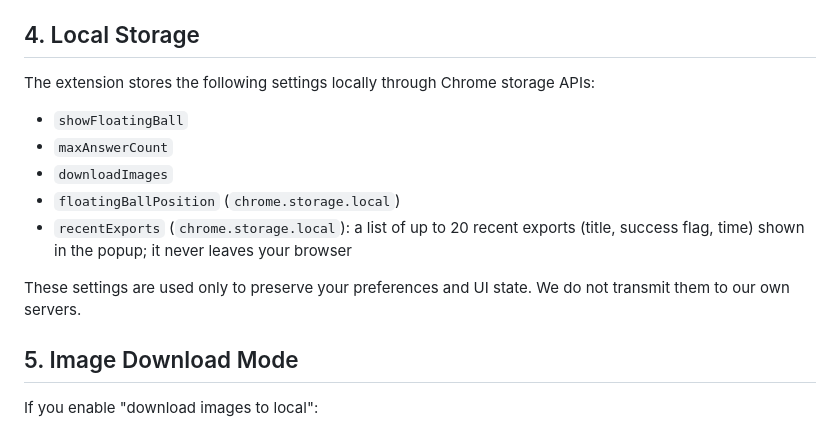
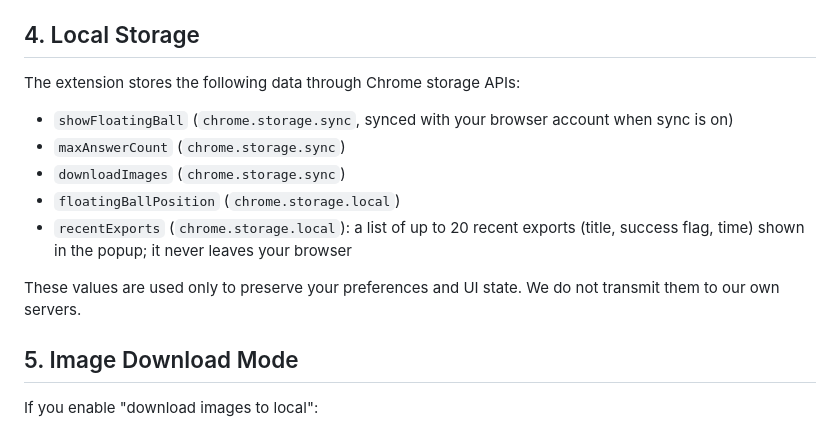
Before and after one commit to Tendo33/zhihu-md, a Markdown page: PRIVACY.md, the part around the change. GitHub-like rendering.

```diff
--- a/PRIVACY.md
+++ b/PRIVACY.md
@@ -47,15 +47,15 @@ This limits content-script execution to Zhihu pages. When local image packaging
 
 ## 4. Local Storage
 
-The extension stores the following settings locally through Chrome storage APIs:
+The extension stores the following data through Chrome storage APIs:
 
-- `showFloatingBall`
-- `maxAnswerCount`
-- `downloadImages`
+- `showFloatingBall` (`chrome.storage.sync`, synced with your browser account when sync is on)
+- `maxAnswerCount` (`chrome.storage.sync`)
+- `downloadImages` (`chrome.storage.sync`)
 - `floatingBallPosition` (`chrome.storage.local`)
 - `recentExports` (`chrome.storage.local`): a list of up to 20 recent exports (title, success flag, time) shown in the popup; it never leaves your browser
 
-These settings are used only to preserve your preferences and UI state. We do not transmit them to our own servers.
+These values are used only to preserve your preferences and UI state. We do not transmit them to our own servers.
 
 ## 5. Image Download Mode
 
```
Also changed, not shown: README.en.md (+3 -2 lines), README.md (+3 -2 lines).
